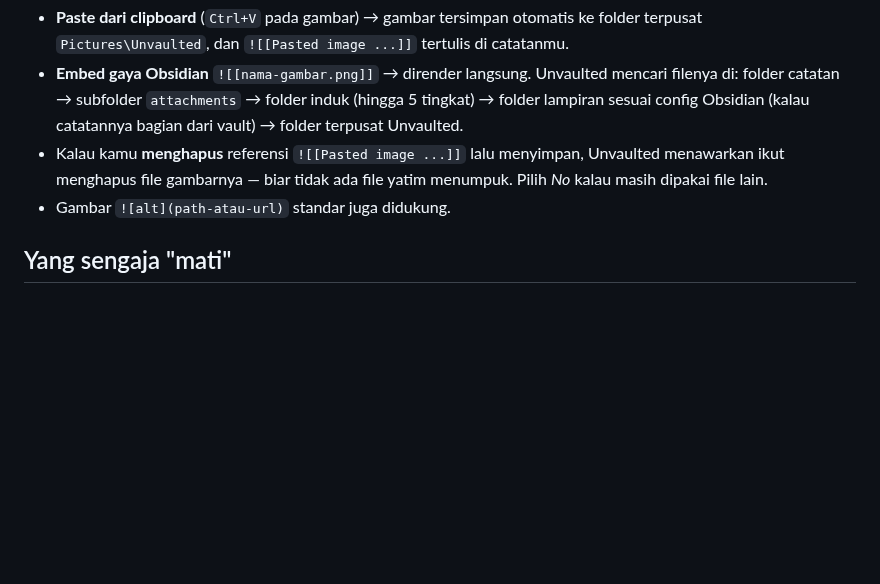
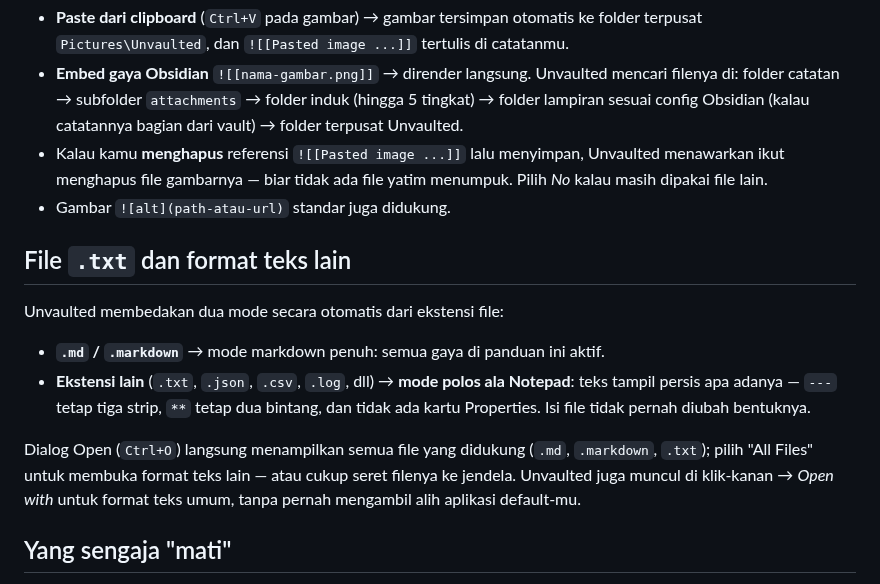
Before and after one commit to rifkiadam-stack/unvaulted, a Markdown page: docs/PANDUAN-UNVAULTED.md, the part around the change. Rendered like a GitHub page; blank space fills up the shorter version.

```diff
--- a/docs/PANDUAN-UNVAULTED.md
+++ b/docs/PANDUAN-UNVAULTED.md
@@ -121,6 +121,15 @@ Ketik `---` di **baris pertama** file → blok Properties otomatis terbentuk dan
 - Kalau kamu **menghapus** referensi `![[Pasted image ...]]` lalu menyimpan, Unvaulted menawarkan ikut menghapus file gambarnya — biar tidak ada file yatim menumpuk. Pilih *No* kalau masih dipakai file lain.
 - Gambar `![alt](path-atau-url)` standar juga didukung.
 
+## File `.txt` dan format teks lain
+
+Unvaulted membedakan dua mode secara otomatis dari ekstensi file:
+
+- **`.md` / `.markdown`** → mode markdown penuh: semua gaya di panduan ini aktif.
+- **Ekstensi lain** (`.txt`, `.json`, `.csv`, `.log`, dll) → **mode polos ala Notepad**: teks tampil persis apa adanya — `---` tetap tiga strip, `**` tetap dua bintang, dan tidak ada kartu Properties. Isi file tidak pernah diubah bentuknya.
+
+Dialog Open (`Ctrl+O`) langsung menampilkan semua file yang didukung (`.md`, `.markdown`, `.txt`); pilih "All Files" untuk membuka format teks lain — atau cukup seret filenya ke jendela. Unvaulted juga muncul di klik-kanan → *Open with* untuk format teks umum, tanpa pernah mengambil alih aplikasi default-mu.
+
 ## Yang sengaja "mati"
 
 Unvaulted untuk file **berdiri sendiri** — tanpa vault. Maka sintaks yang butuh vault tetap dirender *cantik*, tapi tidak berbuat apa-apa:
```
Also changed, not shown: plans/013-open-dialog-and-associations.md (+17 -0 lines), plans/README.md (+1 -1 lines).
